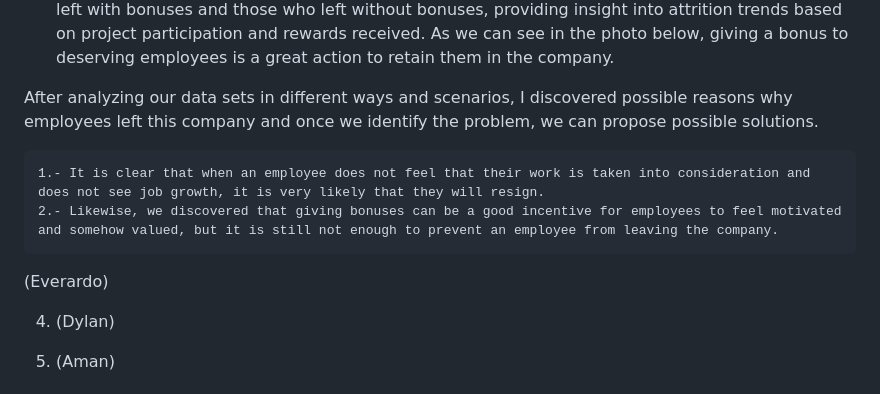
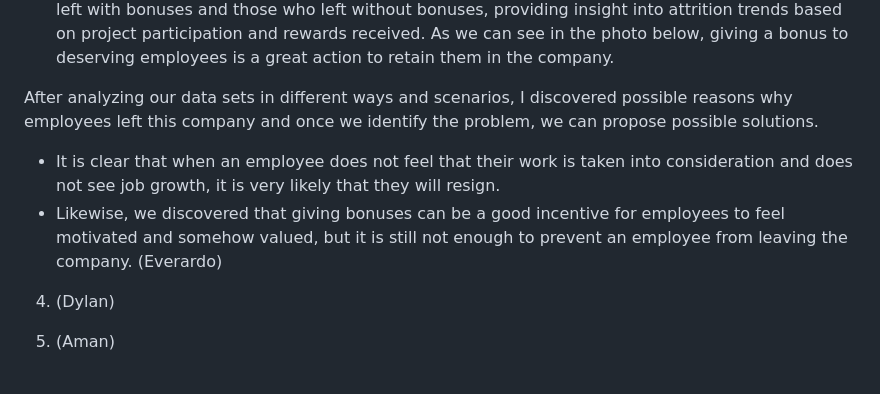
Before and after one commit to juliodelacruzz/project_4, a Markdown page: README.md, the part around the change. Rendered like a GitHub page.

```diff
--- a/README.md
+++ b/README.md
@@ -38,8 +38,8 @@ The HR department has assembled data on almost 10,000 employees who left the com
 
 After analyzing our data sets in different ways and scenarios, I discovered possible reasons why employees left this company and once we identify the problem, we can propose possible solutions.
 
-    1.- It is clear that when an employee does not feel that their work is taken into consideration and does not see job growth, it is very likely that they will resign.
-    2.- Likewise, we discovered that giving bonuses can be a good incentive for employees to feel motivated and somehow valued, but it is still not enough to prevent an employee from leaving the company.
+  - It is clear that when an employee does not feel that their work is taken into consideration and does not see job growth, it is very likely that they will resign.
+  - Likewise, we discovered that giving bonuses can be a good incentive for employees to feel motivated and somehow valued, but it is still not enough to prevent an employee from leaving the company.
 (Everardo)
 
 
```
